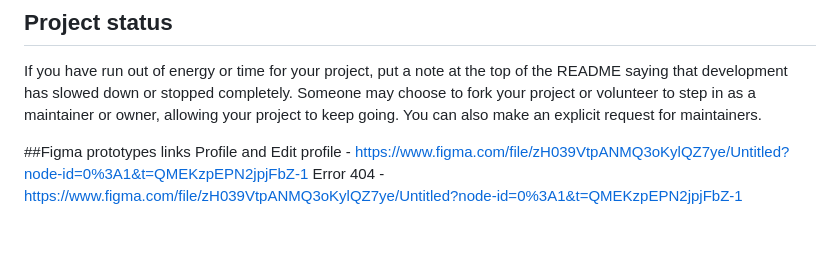
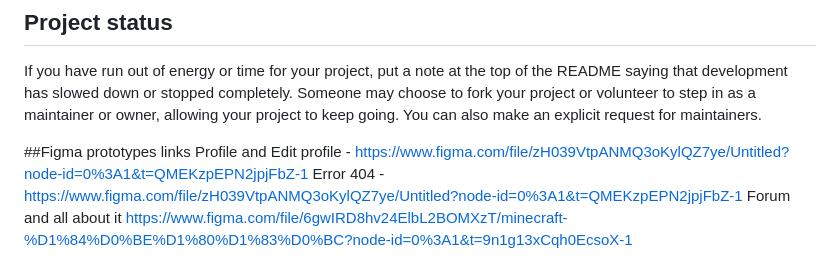
Before and after one commit to colan1ch/MinecraftDjango, a Markdown page: README.md, the part around the change. GitHub-like rendering; blank space fills up the shorter version.

Commit message:
forum design model

```diff
--- a/README.md
+++ b/README.md
@@ -94,3 +94,4 @@ If you have run out of energy or time for your project, put a note at the top of
 ##Figma prototypes links
 Profile and Edit profile - https://www.figma.com/file/zH039VtpANMQ3oKylQZ7ye/Untitled?node-id=0%3A1&t=QMEKzpEPN2jpjFbZ-1
 Error 404 - https://www.figma.com/file/zH039VtpANMQ3oKylQZ7ye/Untitled?node-id=0%3A1&t=QMEKzpEPN2jpjFbZ-1
+Forum and all about it https://www.figma.com/file/6gwIRD8hv24ElbL2BOMXzT/minecraft-%D1%84%D0%BE%D1%80%D1%83%D0%BC?node-id=0%3A1&t=9n1g13xCqh0EcsoX-1
```
